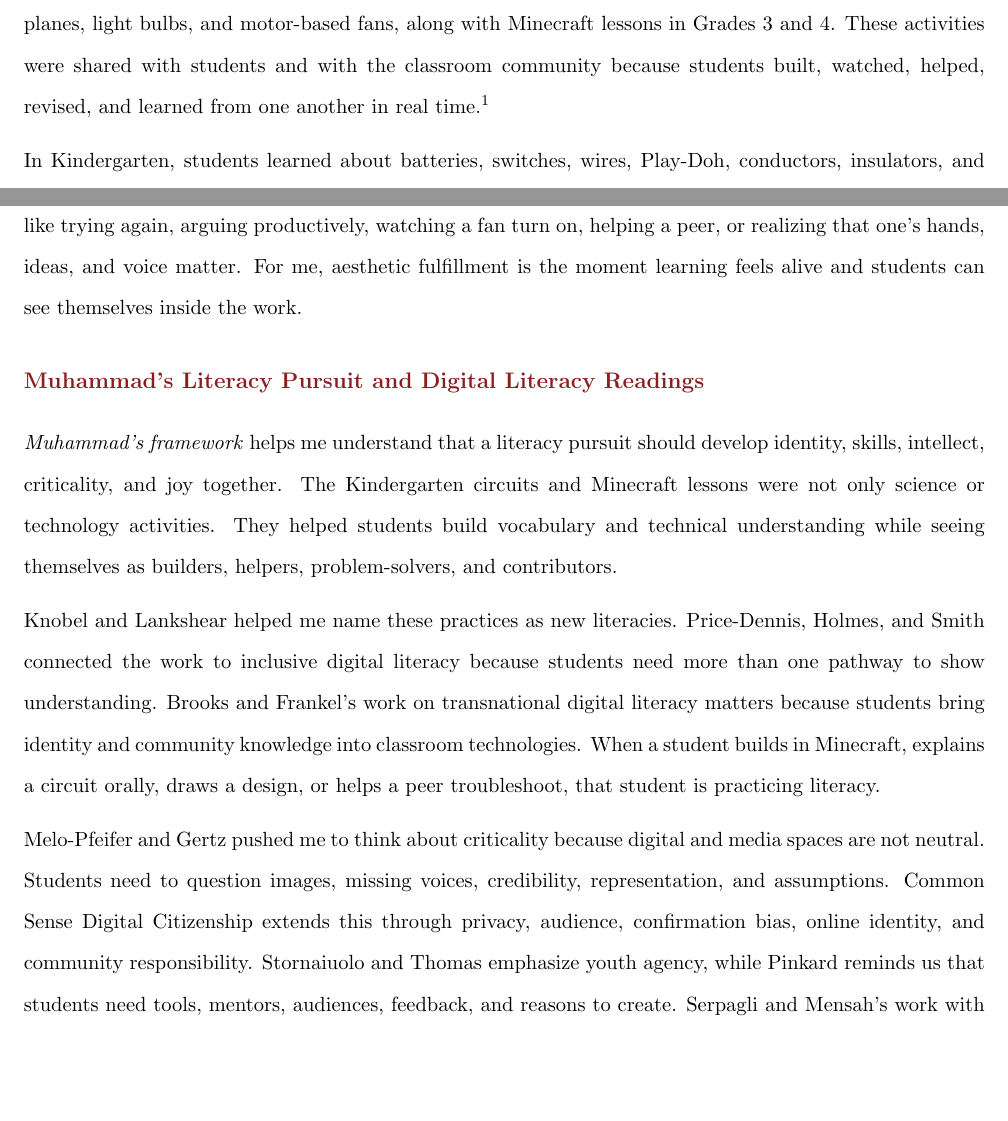
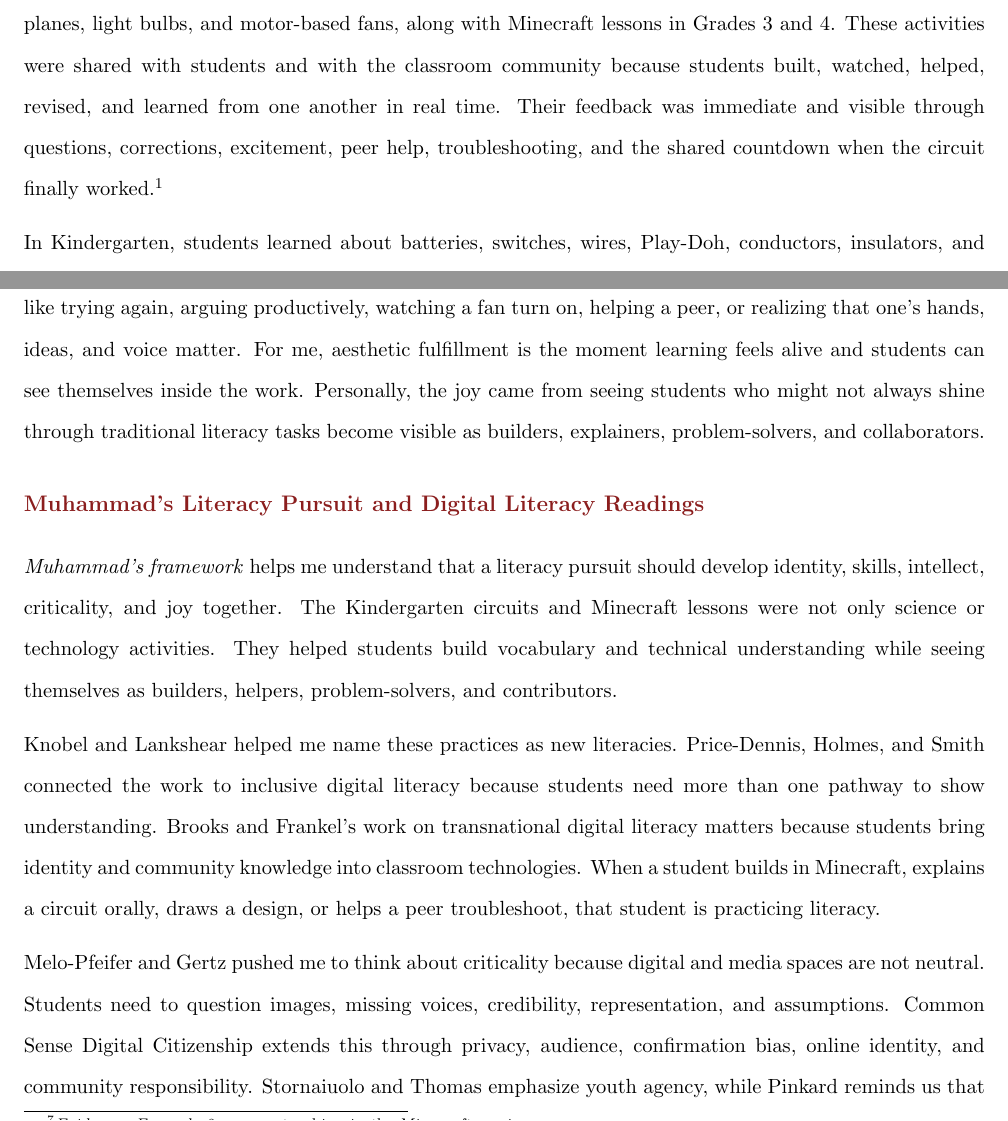
Before and after one commit to pzg8794/EDU498-joy_oriented_literacy_pursuit_journal, a LaTeX document (main.tex): two parts of pages 2 and 4 of 5 before the commit and two parts of pages 2 and 4 of 6 after it, joined at a grey line, cut so that both start at the same text, the shorter picture padded with empty space. Compiled offline with pdfLaTeX.

Commit message:
Surgically strengthen rubric alignment in journal reflection

```diff
--- a/main.tex
+++ b/main.tex
@@ -86,7 +86,7 @@ Joy-oriented literacy is not extra. It is part of access. When students feel cap
 
 \section*{What I Created and Who I Shared It With}
 
-For my joy-oriented literacy pursuit, I treated my \textit{Puzzle Plan and EQUITAS framework} as an ongoing literacy project in action. The classroom lessons I facilitated became the project outputs: moments where students experienced literacy through building, collaboration, speaking, movement, problem-solving, and shared excitement. The strongest examples came from my Kindergarten squishy circuit lessons with airplanes, light bulbs, and motor-based fans, along with Minecraft lessons in Grades 3 and 4. These activities were shared with students and with the classroom community because students built, watched, helped, revised, and learned from one another in real time.\footnote{\href{https://github.com/pzg8794/EDU498-joy_oriented_literacy_pursuit_journal/blob/main/joy-evidence-from-placement.md}{\textit{Placement evidence: six documented examples across Grade 4 and Kindergarten}}}
+For my joy-oriented literacy pursuit, I treated my \textit{Puzzle Plan and EQUITAS framework} as an ongoing literacy project in action. The classroom lessons I facilitated became the project outputs: moments where students experienced literacy through building, collaboration, speaking, movement, problem-solving, and shared excitement. The strongest examples came from my Kindergarten squishy circuit lessons with airplanes, light bulbs, and motor-based fans, along with Minecraft lessons in Grades 3 and 4. These activities were shared with students and with the classroom community because students built, watched, helped, revised, and learned from one another in real time. Their feedback was immediate and visible through questions, corrections, excitement, peer help, troubleshooting, and the shared countdown when the circuit finally worked.\footnote{\href{https://github.com/pzg8794/EDU498-joy_oriented_literacy_pursuit_journal/blob/main/joy-evidence-from-placement.md}{\textit{Placement evidence: six documented examples across Grade 4 and Kindergarten}}}
 
 In Kindergarten, students learned about batteries, switches, wires, Play-Doh, conductors, insulators, and motor-based fans by watching, naming parts, holding materials, connecting pieces, and counting down together before the fan turned on. In the airplane-building lesson, students worked in teams, taking roles such as building wings, shaping the body, making wheels, and connecting the fan to a switch.\footnote{\href{https://github.com/pzg8794/EDU498-joy_oriented_literacy_pursuit_journal/blob/main/kindergarten-circuit-demo-airplane-prep-evidence.md}{\textit{Kindergarten transcript evidence --- circuit demo and airplane prep}}} In Grade 4 Minecraft, students who finished helped classmates troubleshoot, turning digital literacy into peer teaching and community responsibility.\footnote{\href{https://github.com/pzg8794/EDU498-joy_oriented_literacy_pursuit_journal/blob/main/grade-4-minecraft-agent-challenge-evidence.md}{\textit{Grade 4 transcript evidence --- Minecraft agent challenge}}}
 
@@ -110,7 +110,7 @@ The lessons also created aesthetic fulfillment because students built objects wi
 
 The love in this project came from how students learned with and for one another. In the circuit lesson, the class did not simply watch one student succeed; they helped the student succeed. In Minecraft, the student who finished early was not removed from the learning community; he became part of someone else's success. That changed the emotional structure of the classroom. Learning became less about individual performance and more about shared possibility.
 
-These moments reminded me that joy in literacy does not always look quiet or neat. Sometimes it looks like trying again, arguing productively, watching a fan turn on, helping a peer, or realizing that one's hands, ideas, and voice matter. For me, aesthetic fulfillment is the moment learning feels alive and students can see themselves inside the work.
+These moments reminded me that joy in literacy does not always look quiet or neat. Sometimes it looks like trying again, arguing productively, watching a fan turn on, helping a peer, or realizing that one's hands, ideas, and voice matter. For me, aesthetic fulfillment is the moment learning feels alive and students can see themselves inside the work. Personally, the joy came from seeing students who might not always shine through traditional literacy tasks become visible as builders, explainers, problem-solvers, and collaborators.
 
 \section*{Muhammad's Literacy Pursuit and Digital Literacy Readings}
 
```
